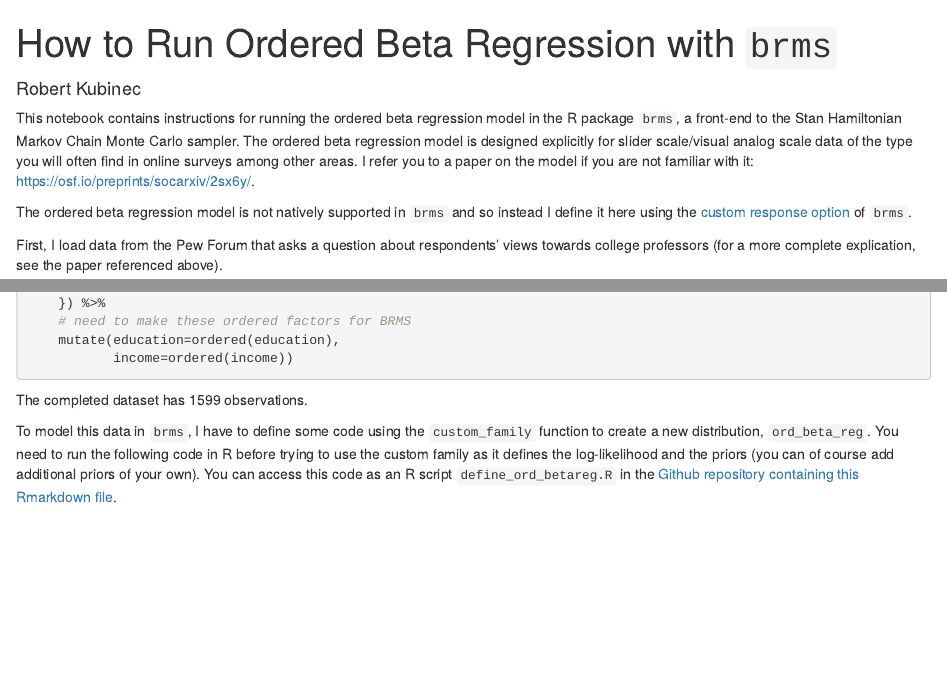
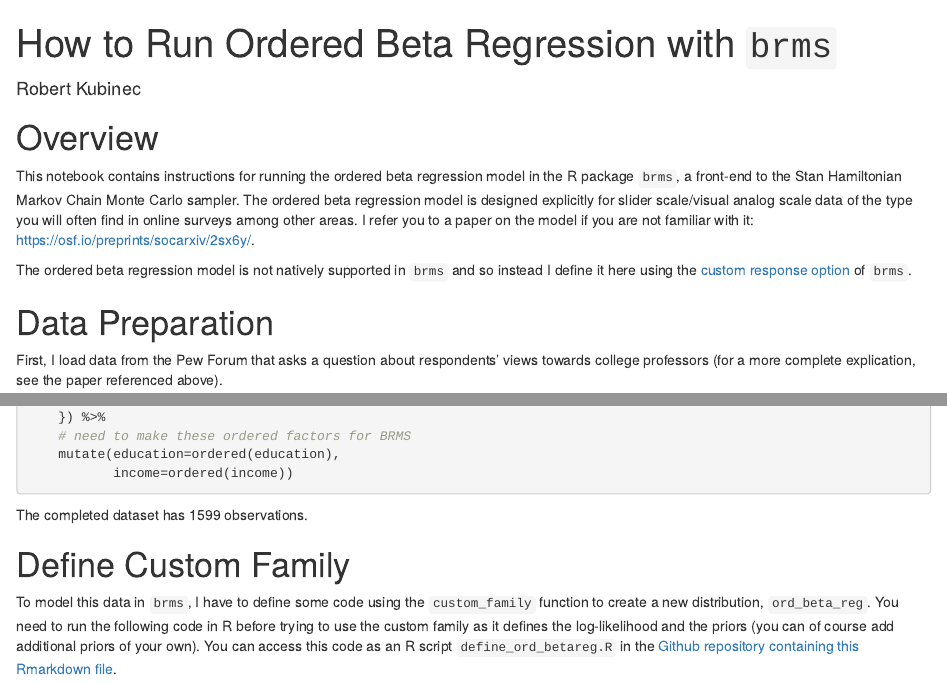
Before and after one commit to saudiwin/ordbetareg, an R Markdown document (estimate_with_brms.Rmd): the page in a window 1100 px wide, from its top, and a second part further down, joined at a grey line. The pictures show the output file estimate_with_brms.html that the author committed with the source, opened offline.

Commit message:
added headers

````diff
--- a/estimate_with_brms.Rmd
+++ b/estimate_with_brms.Rmd
@@ -19,9 +19,13 @@ set.seed(71520177)
 ```
 
 
+# Overview
+
 This notebook contains instructions for running the ordered beta regression model in the R package `brms`, a front-end to the Stan Hamiltonian Markov Chain Monte Carlo sampler. The ordered beta regression model is designed explicitly for slider scale/visual analog scale data of the type you will often find in online surveys among other areas. I refer you to a paper on the model if you are not familiar with it: https://osf.io/preprints/socarxiv/2sx6y/.
 
 The ordered beta regression model is not natively supported in `brms` and so instead I define it here using the [custom response option](https://cran.r-project.org/web/packages/brms/vignettes/brms_customfamilies.html) of `brms`.
+
+# Data Preparation
 
 First, I load data from the Pew Forum that asks a question about respondents' views towards college professors (for a more complete explication, see the paper referenced above).
 
@@ -83,6 +87,8 @@ model_data <- select(pew,therm,age="F_AGECAT_FINAL",
 ```
 
 The completed dataset has `r nrow(model_data)` observations.
+
+# Define Custom Family
 
 To model this data in `brms`, I have to define some code using the `custom_family` function to create a new distribution, `ord_beta_reg`. You need to run the following code in R before trying to use the custom family as it defines the log-likelihood and the priors (you can of course add additional priors of your own). You can access this code as an R script `define_ord_betareg.R` in the [Github repository containing this Rmarkdown file](https://github.com/saudiwin/ordbetareg).
 
````
Also changed, not shown: estimate_with_brms.html, estimate_with_brms.Rmd (6 more changed lines).
